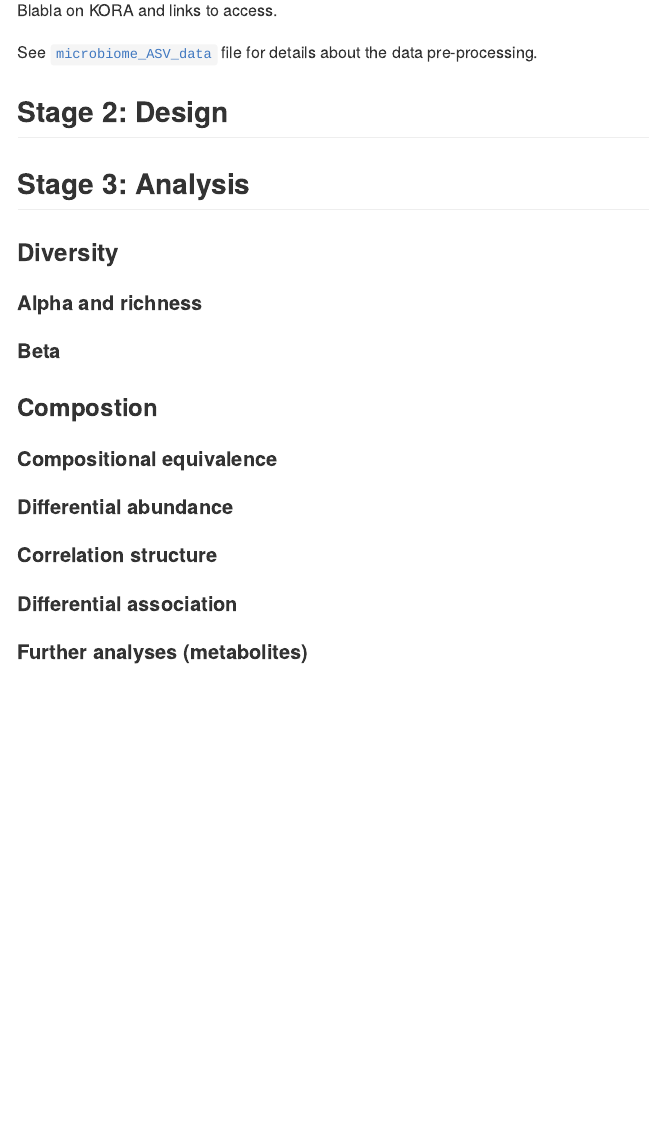
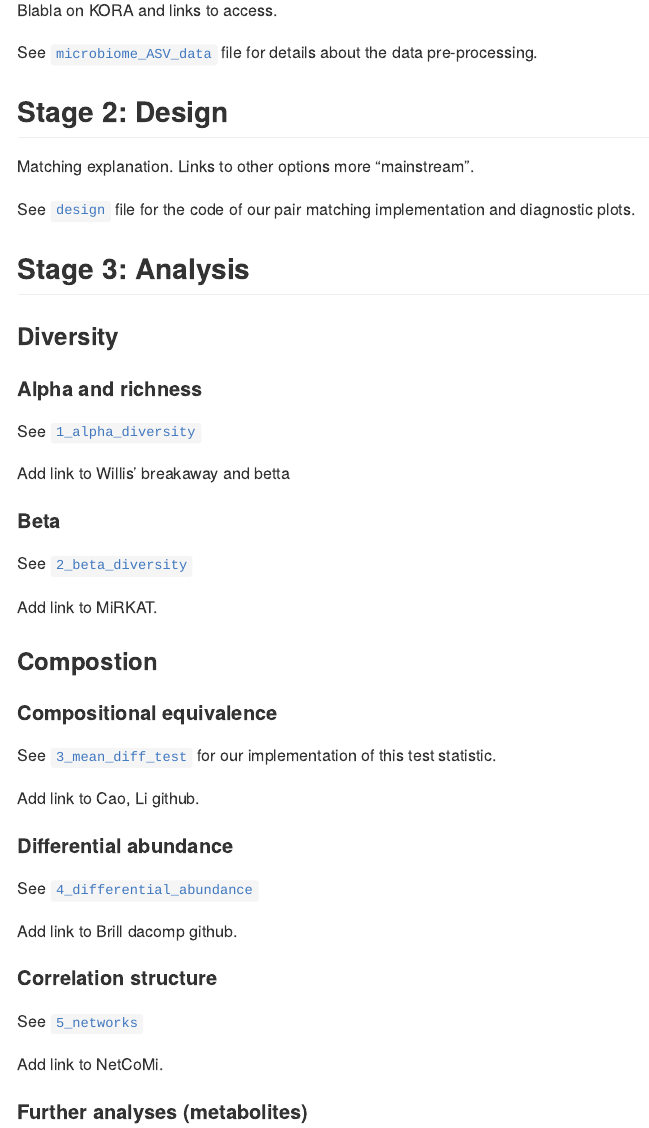
Before and after one commit to AliceSommer/Pipeline_Microbiome, an R Markdown document (README.Rmd): the page in a window 1100 px wide, from 820 px down. The pictures show the output file README.md that the author committed with the source, drawn offline in the style of GitHub.

Commit message:
test links to code

```diff
--- a/README.Rmd
+++ b/README.Rmd
@@ -19,22 +19,44 @@ See [`microbiome_ASV_data`](microbiome_ASV_data) file for details about the data
 
 ## Stage 2: Design
 
+Matching explanation. Links to other options more "mainstream".
+
+See [`design`](design) file for the code of our pair matching implementation and diagnostic plots.
+
 ## Stage 3: Analysis
 
 ### Diversity
 
 #### Alpha and richness
 
+See [`1_alpha_diversity`](1_alpha_diversity)
+
+Add link to Willis' breakaway and betta
+
 #### Beta
+
+See [`2_beta_diversity`](2_beta_diversity)
+
+Add link to MiRKAT.
 
 ### Compostion
 
 #### Compositional equivalence
 
+See [`3_mean_diff_test`](3_mean_diff_test) for our implementation of this test statistic.
+
+Add link to Cao, Li github.
+
 #### Differential abundance
+
+See [`4_differential_abundance`](4_differential_abundance)
+
+Add link to Brill dacomp github.
 
 #### Correlation structure
 
-#### Differential association
+See [`5_networks`](5_networks)
+
+Add link to NetCoMi.
 
 #### Further analyses (metabolites)
```
Also changed, not shown: README.md.
